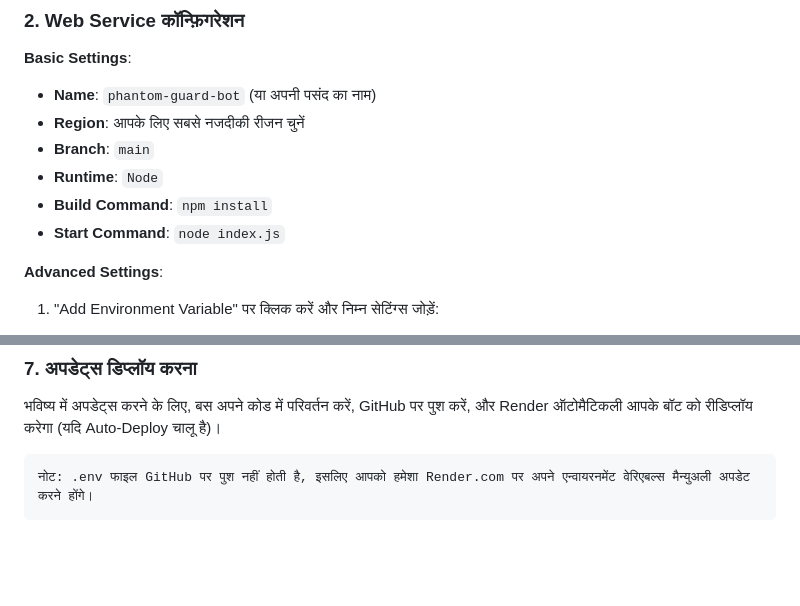
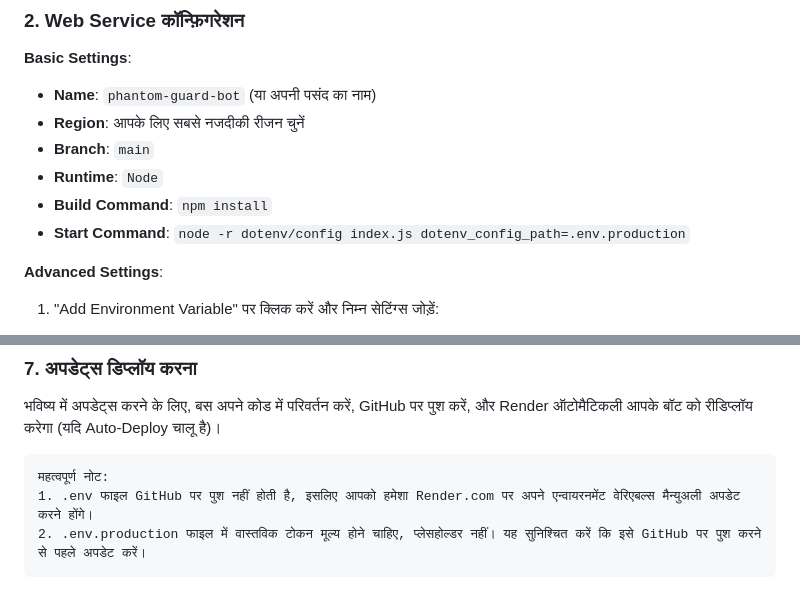
Before and after one commit to jombirsindh12/pc, a Markdown page: RENDER_DEPLOYMENT.md, 2 parts joined by grey strips. Drawn GitHub-style; blank space fills up the shorter version.

Commit message:
Update Render deployment documentation with correct start command and .env.production notes

````diff
--- a/RENDER_DEPLOYMENT.md
+++ b/RENDER_DEPLOYMENT.md
@@ -18,7 +18,7 @@
 - **Branch**: `main`
 - **Runtime**: `Node`
 - **Build Command**: `npm install`
-- **Start Command**: `node index.js`
+- **Start Command**: `node -r dotenv/config index.js dotenv_config_path=.env.production`
 
 **Advanced Settings**:
 
@@ -57,5 +57,7 @@ Render.com का पेड प्लान बॉट को 24/7 चलान
 भविष्य में अपडेट्स करने के लिए, बस अपने कोड में परिवर्तन करें, GitHub पर पुश करें, और Render ऑटोमैटिकली आपके बॉट को रीडिप्लॉय करेगा (यदि Auto-Deploy चालू है)।
 
 ```
-नोट: .env फाइल GitHub पर पुश नहीं होती है, इसलिए आपको हमेशा Render.com पर अपने एन्वायरनमेंट वेरिएबल्स मैन्युअली अपडेट करने होंगे।
+महत्वपूर्ण नोट:
+1. .env फाइल GitHub पर पुश नहीं होती है, इसलिए आपको हमेशा Render.com पर अपने एन्वायरनमेंट वेरिएबल्स मैन्युअली अपडेट करने होंगे।
+2. .env.production फाइल में वास्तविक टोकन मूल्य होने चाहिए, प्लेसहोल्डर नहीं। यह सुनिश्चित करें कि इसे GitHub पर पुश करने से पहले अपडेट करें।
 ```
````
